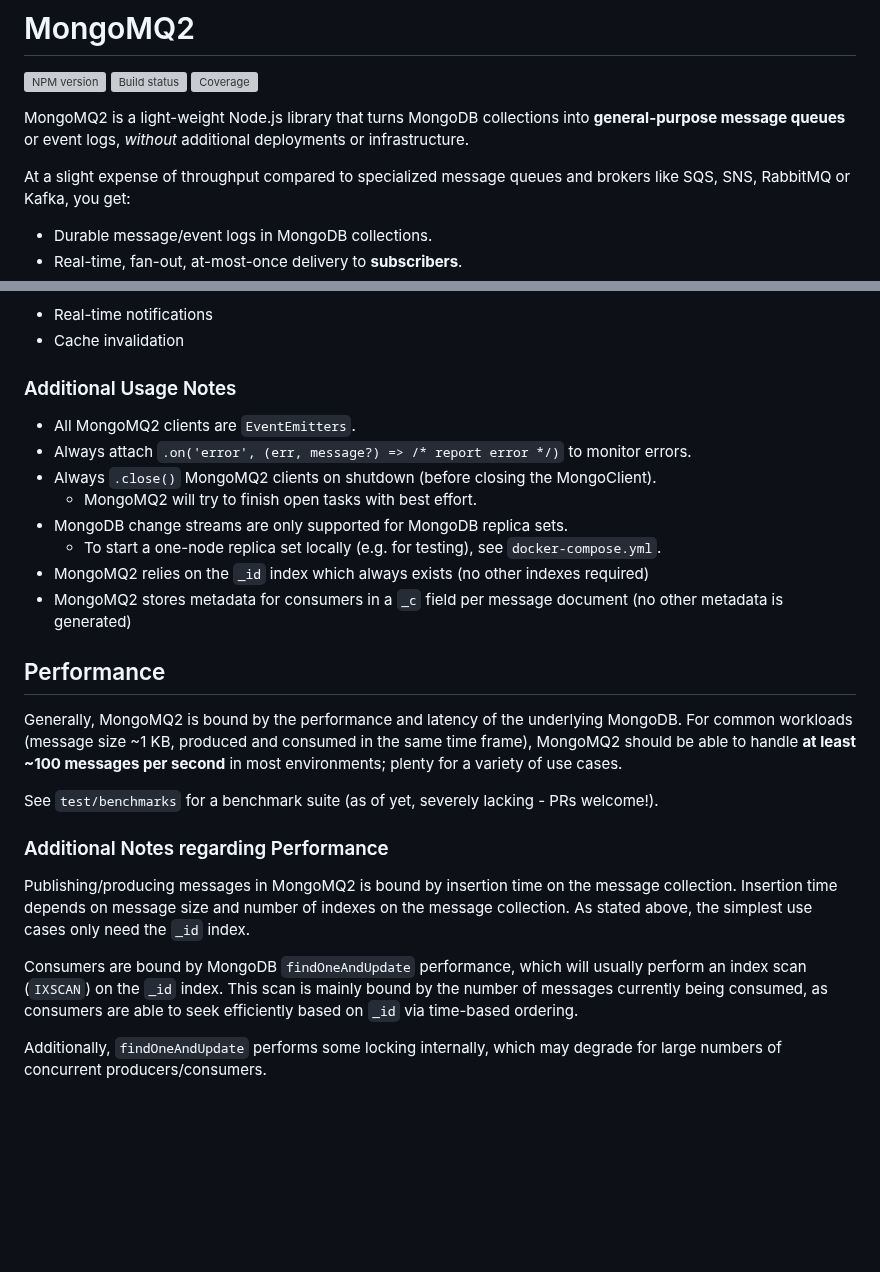
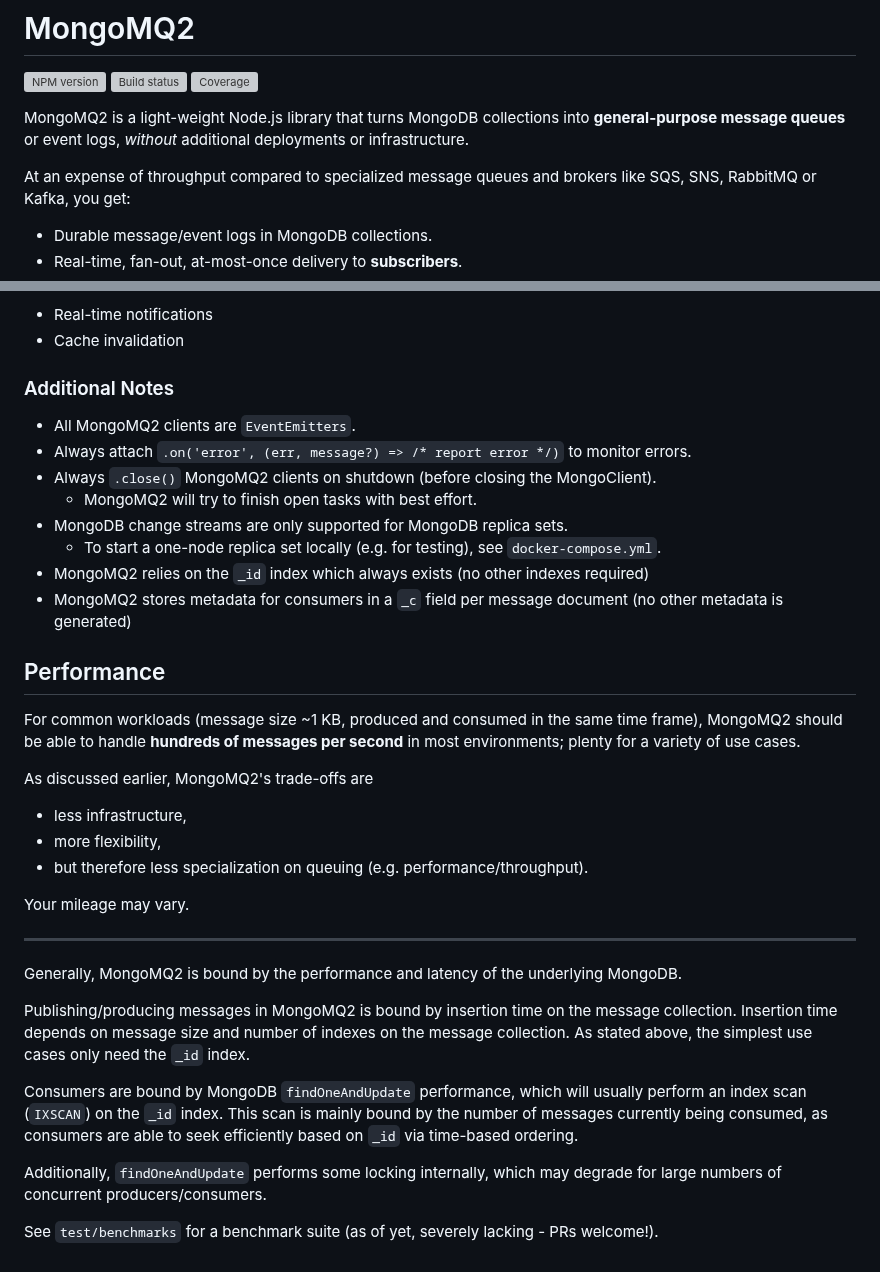
Before and after one commit to morris/mongomq2, a Markdown page: README.md, 2 parts joined by grey strips. Rendered like a GitHub page; blank space fills up the shorter version; grey boxes are pictures that could not be loaded.

```diff
--- a/README.md
+++ b/README.md
@@ -8,7 +8,7 @@ MongoMQ2 is a light-weight Node.js library that turns MongoDB collections into
 **general-purpose message queues** or event logs,
 _without_ additional deployments or infrastructure.
 
-At a slight expense of throughput compared to specialized
+At an expense of throughput compared to specialized
 message queues and brokers like SQS, SNS, RabbitMQ or Kafka, you get:
 
 - Durable message/event logs in MongoDB collections.
@@ -208,7 +208,7 @@ Useful for:
 - Real-time notifications
 - Cache invalidation
 
-### Additional Usage Notes
+### Additional Notes
 
 - All MongoMQ2 clients are `EventEmitters`.
 - Always attach `.on('error', (err, message?) => /* report error */)` to monitor errors.
@@ -221,16 +221,23 @@ Useful for:
 
 ## Performance
 
-Generally, MongoMQ2 is bound by the performance and latency
-of the underlying MongoDB. For common workloads
+For common workloads
 (message size ~1 KB, produced and consumed in the same time frame),
-MongoMQ2 should be able to handle **at least ~100 messages
+MongoMQ2 should be able to handle **hundreds of messages
 per second** in most environments; plenty for a variety of use cases.
 
-See `test/benchmarks` for a benchmark suite
-(as of yet, severely lacking - PRs welcome!).
+As discussed earlier, MongoMQ2's trade-offs are
 
-### Additional Notes regarding Performance
+- less infrastructure,
+- more flexibility,
+- but therefore less specialization on queuing (e.g. performance/throughput).
+
+Your mileage may vary.
+
+---
+
+Generally, MongoMQ2 is bound by the performance and latency
+of the underlying MongoDB.
 
 Publishing/producing messages in MongoMQ2 is bound by insertion time
 on the message collection. Insertion time depends on message size
@@ -244,3 +251,6 @@ able to seek efficiently based on `_id` via time-based ordering.
 
 Additionally, `findOneAndUpdate` performs some locking internally,
 which may degrade for large numbers of concurrent producers/consumers.
+
+See `test/benchmarks` for a benchmark suite
+(as of yet, severely lacking - PRs welcome!).
```
